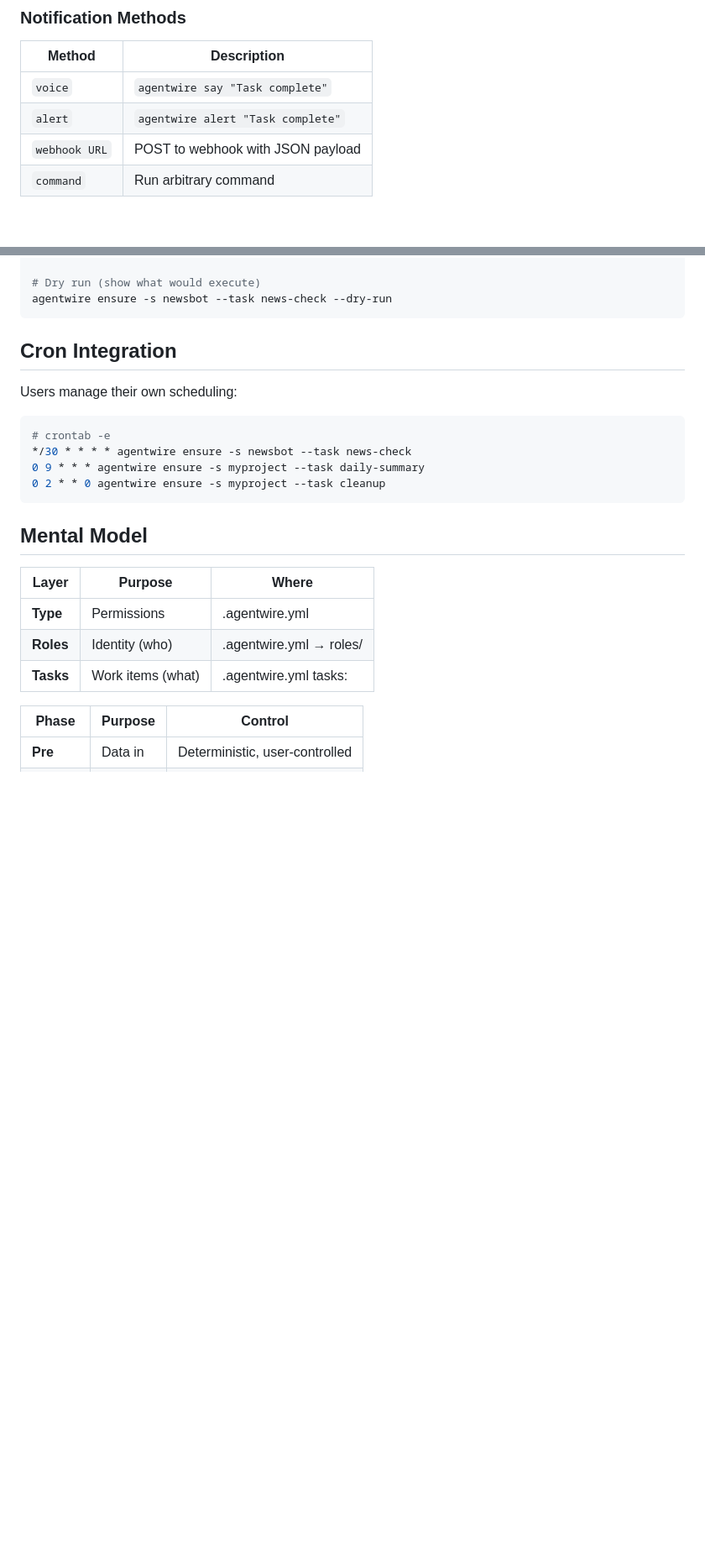
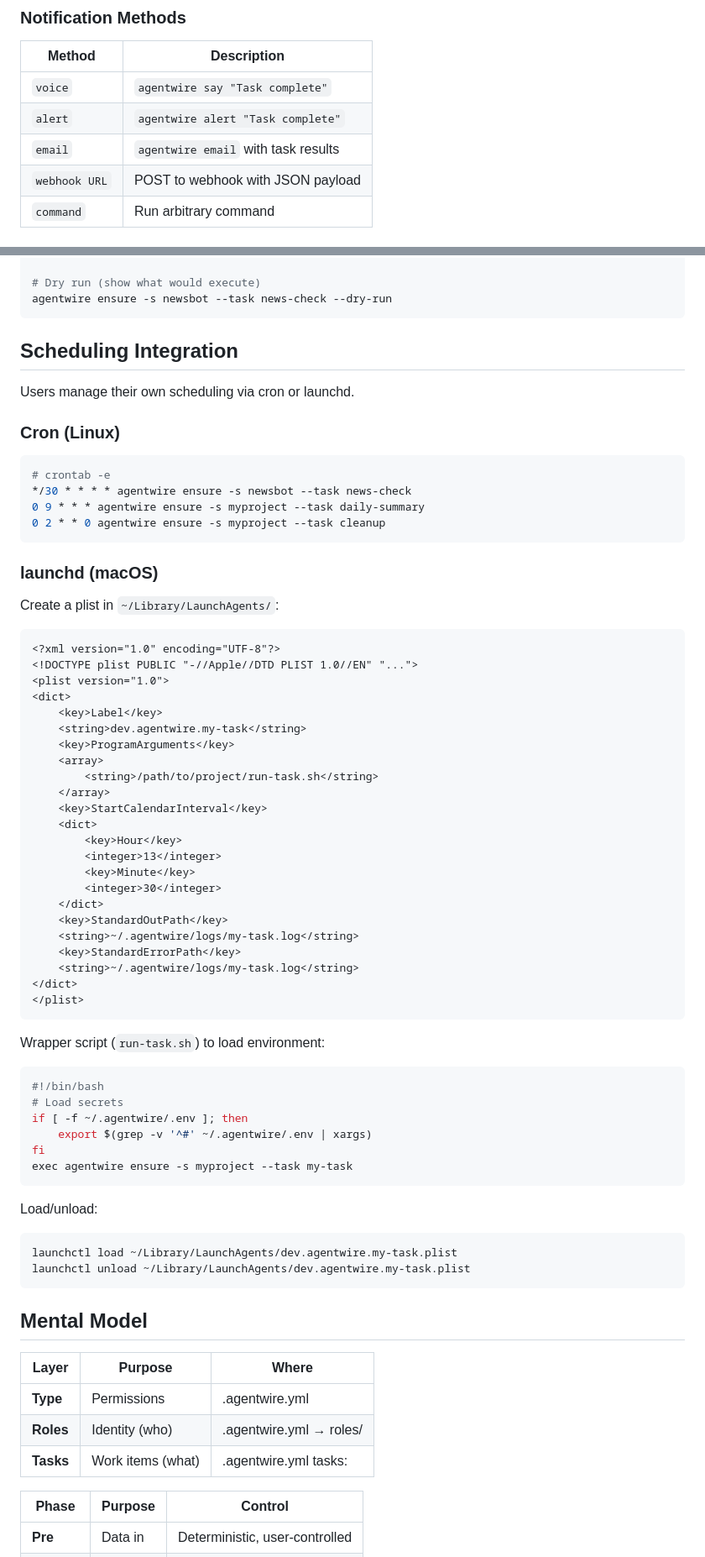
Before and after one commit to dotdevdotdev/agentwire, a Markdown page: docs/scheduled-workloads.md, 2 parts joined by grey strips. Shown at 84% size. GitHub-like rendering; blank space fills up the shorter version.

````diff
--- a/docs/scheduled-workloads.md
+++ b/docs/scheduled-workloads.md
@@ -148,6 +148,7 @@ output:
 |--------|-------------|
 | `voice` | `agentwire say "Task complete"` |
 | `alert` | `agentwire alert "Task complete"` |
+| `email` | `agentwire email` with task results |
 | `webhook URL` | POST to webhook with JSON payload |
 | `command` | Run arbitrary command |
 
@@ -167,15 +168,65 @@ agentwire task validate newsbot/news-check
 agentwire ensure -s newsbot --task news-check --dry-run
 ```
 
-## Cron Integration
+## Scheduling Integration
 
-Users manage their own scheduling:
+Users manage their own scheduling via cron or launchd.
+
+### Cron (Linux)
 
 ```bash
 # crontab -e
 */30 * * * * agentwire ensure -s newsbot --task news-check
 0 9 * * * agentwire ensure -s myproject --task daily-summary
 0 2 * * 0 agentwire ensure -s myproject --task cleanup
+```
+
+### launchd (macOS)
+
+Create a plist in `~/Library/LaunchAgents/`:
+
+```xml
+<?xml version="1.0" encoding="UTF-8"?>
+<!DOCTYPE plist PUBLIC "-//Apple//DTD PLIST 1.0//EN" "...">
+<plist version="1.0">
+<dict>
+    <key>Label</key>
+    <string>dev.agentwire.my-task</string>
+    <key>ProgramArguments</key>
+    <array>
+        <string>/path/to/project/run-task.sh</string>
+    </array>
+    <key>StartCalendarInterval</key>
+    <dict>
+        <key>Hour</key>
+        <integer>13</integer>
+        <key>Minute</key>
+        <integer>30</integer>
+    </dict>
+    <key>StandardOutPath</key>
+    <string>~/.agentwire/logs/my-task.log</string>
+    <key>StandardErrorPath</key>
+    <string>~/.agentwire/logs/my-task.log</string>
+</dict>
+</plist>
+```
+
+Wrapper script (`run-task.sh`) to load environment:
+
+```bash
+#!/bin/bash
+# Load secrets
+if [ -f ~/.agentwire/.env ]; then
+    export $(grep -v '^#' ~/.agentwire/.env | xargs)
+fi
+exec agentwire ensure -s myproject --task my-task
+```
+
+Load/unload:
+
+```bash
+launchctl load ~/Library/LaunchAgents/dev.agentwire.my-task.plist
+launchctl unload ~/Library/LaunchAgents/dev.agentwire.my-task.plist
 ```
 
 ## Mental Model
````
Also changed, not shown: other parts of docs/scheduled-workloads.md (+26 -0 lines), CLAUDE.md (+16 -0 lines).
